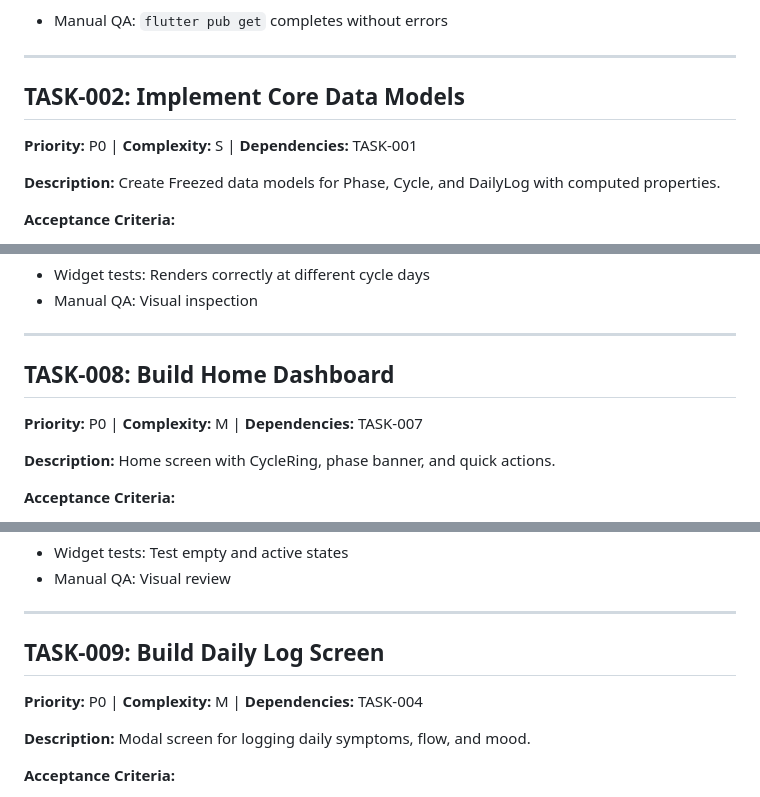
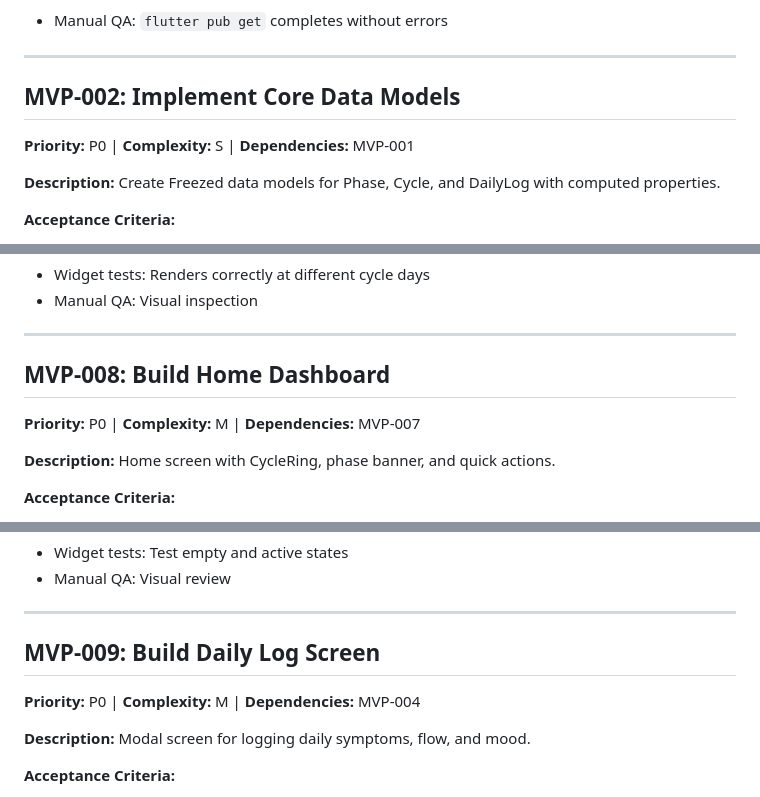
Before and after one commit to eidra-umain/disco-pickles, a Markdown page: docs/tasks.md, 3 parts joined by grey strips. GitHub-like rendering.

```diff
--- a/docs/tasks.md
+++ b/docs/tasks.md
@@ -43,9 +45,9 @@ Update `pubspec.yaml` with required dependencies for state management, database,
 
 ---
 
-## TASK-002: Implement Core Data Models
+## MVP-002: Implement Core Data Models
 
-**Priority:** P0 | **Complexity:** S | **Dependencies:** TASK-001
+**Priority:** P0 | **Complexity:** S | **Dependencies:** MVP-001
 
 **Description:**
 Create Freezed data models for Phase, Cycle, and DailyLog with computed properties.
@@ -154,9 +156,9 @@ Custom paint widget showing cycle progress with phase-colored segments.
 
 ---
 
-## TASK-008: Build Home Dashboard
+## MVP-008: Build Home Dashboard
 
-**Priority:** P0 | **Complexity:** M | **Dependencies:** TASK-007
+**Priority:** P0 | **Complexity:** M | **Dependencies:** MVP-007
 
 **Description:**
 Home screen with CycleRing, phase banner, and quick actions.
@@ -174,9 +176,9 @@ Home screen with CycleRing, phase banner, and quick actions.
 
 ---
 
-## TASK-009: Build Daily Log Screen
+## MVP-009: Build Daily Log Screen
 
-**Priority:** P0 | **Complexity:** M | **Dependencies:** TASK-004
+**Priority:** P0 | **Complexity:** M | **Dependencies:** MVP-004
 
 **Description:**
 Modal screen for logging daily symptoms, flow, and mood.
```
Also changed, not shown: other parts of docs/tasks.md (+52 -50 lines).
